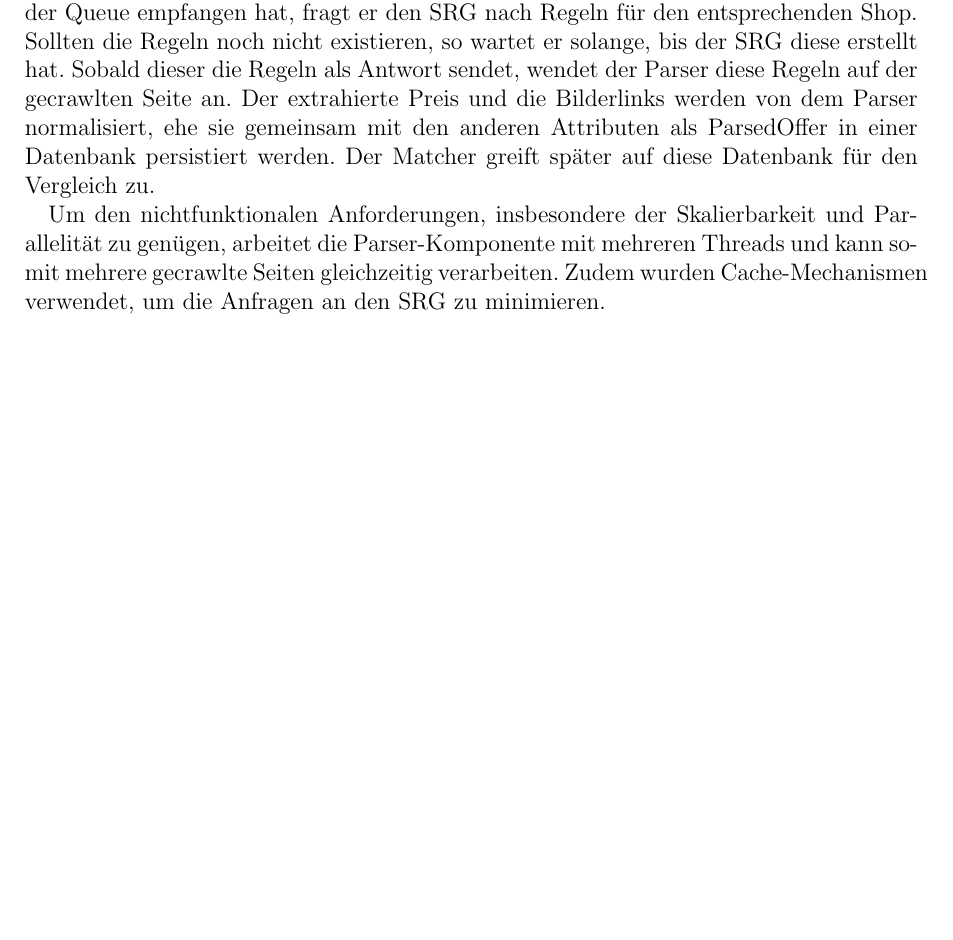
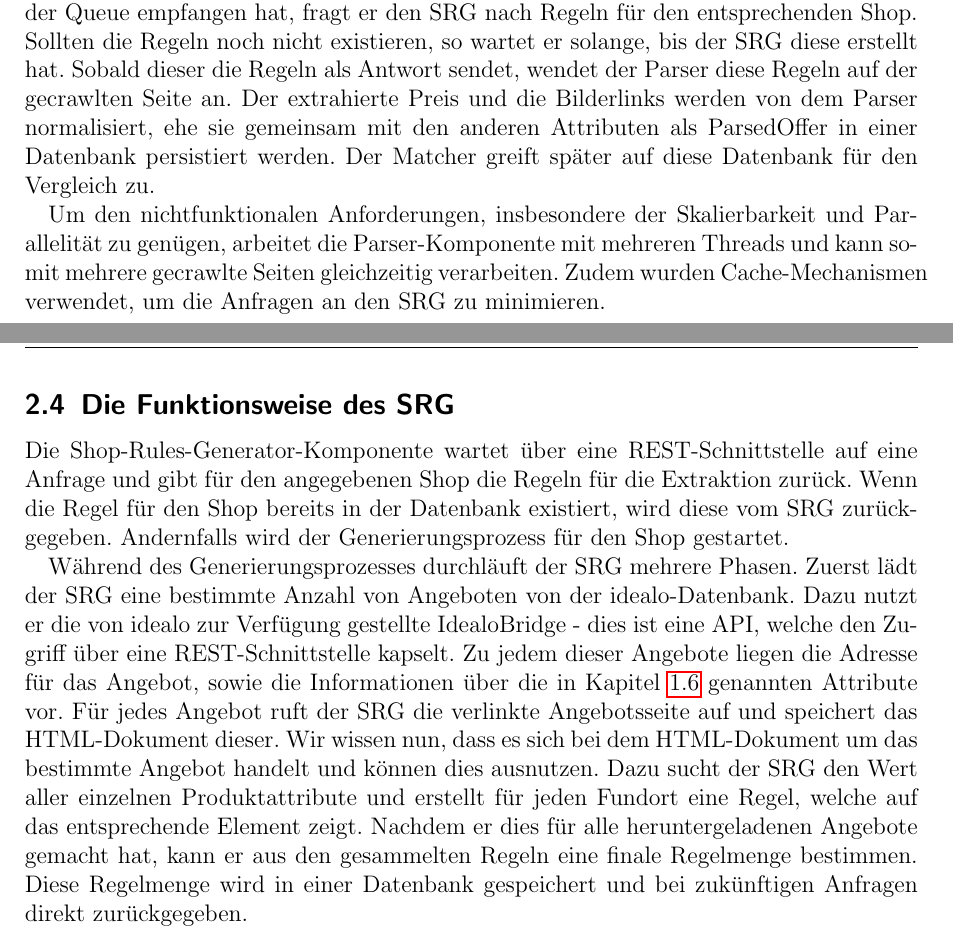
Before and after one commit to deeps96/Bachelorarbeit, a LaTeX paper (src/main.tex, which reads src/Algorithmus.tex): part of page 8 of 12 before the commit and two parts of pages 8 and 9 of 13 after it, the two joined at a grey line, cut so that both start at the same text, the shorter picture padded with empty space. Compiled offline with pdfLaTeX.

Commit message:
Added explanation how SRG works.

```diff
--- a/src/Algorithmus.tex
+++ b/src/Algorithmus.tex
@@ -88,3 +88,26 @@ Der Matcher greift später auf diese Datenbank für den Vergleich zu.
 Um den nichtfunktionalen Anforderungen, insbesondere der Skalierbarkeit und Parallelität zu genügen, arbeitet die
 Parser-Komponente mit mehreren Threads und kann somit mehrere gecrawlte Seiten gleichzeitig verarbeiten.
 Zudem wurden Cache-Mechanismen verwendet, um die Anfragen an den SRG zu minimieren.
+
+
+\subsection{Die Funktionsweise des SRG}
+\label{subsec:funktionsweise-srg}
+
+Die Shop-Rules-Generator-Komponente wartet über eine REST-Schnittstelle auf eine Anfrage und gibt für den angegebenen
+Shop die Regeln für die Extraktion zurück.
+Wenn die Regel für den Shop bereits in der Datenbank existiert, wird diese vom SRG zurückgegeben.
+Andernfalls wird der Generierungsprozess für den Shop gestartet.
+
+Während des Generierungsprozesses durchläuft der SRG mehrere Phasen.
+Zuerst lädt der SRG eine bestimmte Anzahl von Angeboten von der idealo-Datenbank.
+Dazu nutzt er die von idealo zur Verfügung gestellte IdealoBridge - dies ist eine API, welche den Zugriff über
+eine REST-Schnittstelle kapselt.
+Zu jedem dieser Angebote liegen die Adresse für das Angebot, sowie die  Informationen über die in
+Kapitel~\ref{subsec:technische-anforderungen-parser} genannten Attribute vor.
+Für jedes Angebot ruft der SRG die verlinkte Angebotsseite auf und speichert das HTML-Dokument dieser.
+Wir wissen nun, dass es sich bei dem HTML-Dokument um das bestimmte Angebot handelt und können dies ausnutzen.
+Dazu sucht der SRG den Wert aller einzelnen Produktattribute und erstellt für jeden Fundort eine Regel, welche auf
+das entsprechende Element zeigt.
+Nachdem er dies für alle heruntergeladenen Angebote gemacht hat, kann er aus den gesammelten Regeln eine
+finale Regelmenge bestimmen.
+Diese Regelmenge wird in einer Datenbank gespeichert und bei zukünftigen Anfragen direkt zurückgegeben.
```
